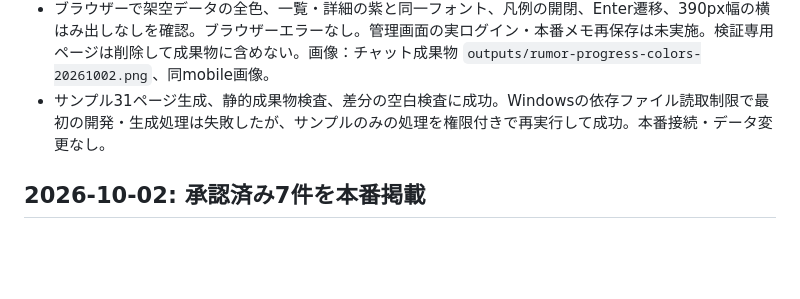
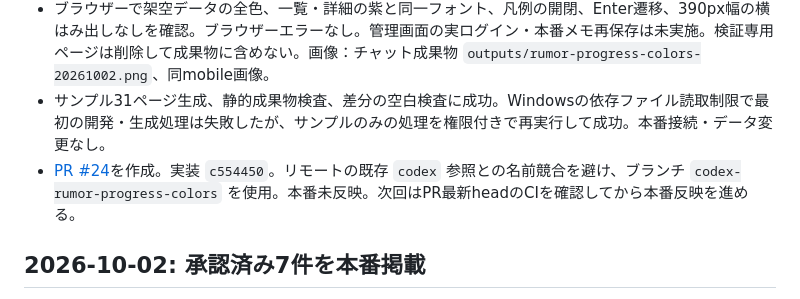
Before and after one commit to okky46/hikokaika-watch, a Markdown page: docs/PROGRESS.md, the part around the change. GitHub-like rendering; blank space fills up the shorter version.

Commit message:
docs: link rumor progress color PR

```diff
--- a/docs/PROGRESS.md
+++ b/docs/PROGRESS.md
@@ -7,6 +7,7 @@
 - 検証：136テスト成功、型チェック0エラー・0警告（既存ヒント3件）。PGliteで全3値の保存、未設定への戻し、不正値拒否、公開版と下書きの分離、既存メモRLSを確認。各段階と180日超の色の文字コントラスト4.5以上、濃さの段階差をテストした。
 - ブラウザーで架空データの全色、一覧・詳細の紫と同一フォント、凡例の開閉、Enter遷移、390px幅の横はみ出しなしを確認。ブラウザーエラーなし。管理画面の実ログイン・本番メモ再保存は未実施。検証専用ページは削除して成果物に含めない。画像：チャット成果物 `outputs/rumor-progress-colors-20261002.png`、同mobile画像。
 - サンプル31ページ生成、静的成果物検査、差分の空白検査に成功。Windowsの依存ファイル読取制限で最初の開発・生成処理は失敗したが、サンプルのみの処理を権限付きで再実行して成功。本番接続・データ変更なし。
+- [PR #24](https://github.com/okky46/hikokaika-watch/pull/24)を作成。実装 `c554450`。リモートの既存 `codex` 参照との名前競合を避け、ブランチ `codex-rumor-progress-colors` を使用。本番未反映。次回はPR最新headのCIを確認してから本番反映を進める。
 
 ## 2026-10-02: 承認済み7件を本番掲載
 
```
